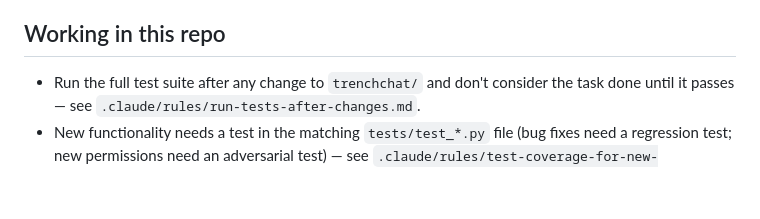
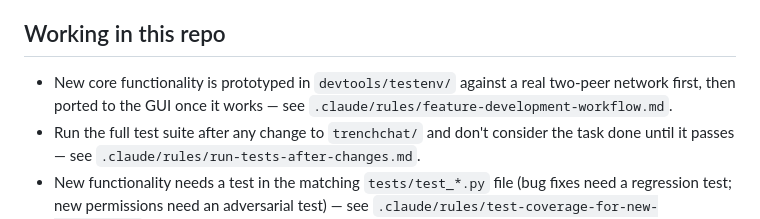
Before and after one commit to HunterL31/TrenchChat, a Markdown page: CLAUDE.md, the part around the change. Drawn GitHub-style; blank space fills up the shorter version.

```diff
--- a/CLAUDE.md
+++ b/CLAUDE.md
@@ -143,6 +143,8 @@ Full detail in `.claude/rules/code-standards.md`. Highlights not obvious from sk
 
 ## Working in this repo
 
+- New core functionality is prototyped in `devtools/testenv/` against a real two-peer network first,
+  then ported to the GUI once it works — see `.claude/rules/feature-development-workflow.md`.
 - Run the full test suite after any change to `trenchchat/` and don't consider the task done until it
   passes — see `.claude/rules/run-tests-after-changes.md`.
 - New functionality needs a test in the matching `tests/test_*.py` file (bug fixes need a regression
```
Also changed, not shown: .claude/rules/feature-development-workflow.md (added, +85 -0 lines).
